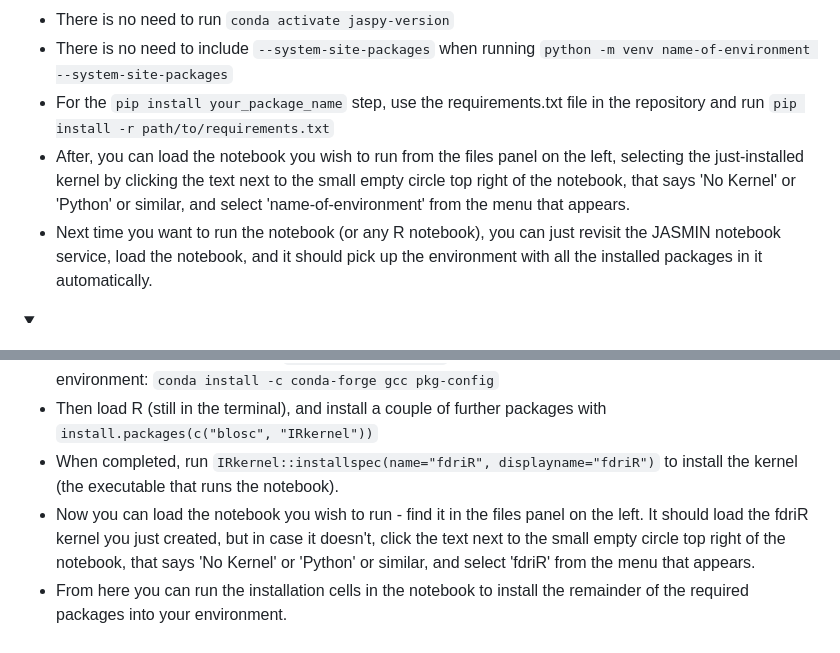
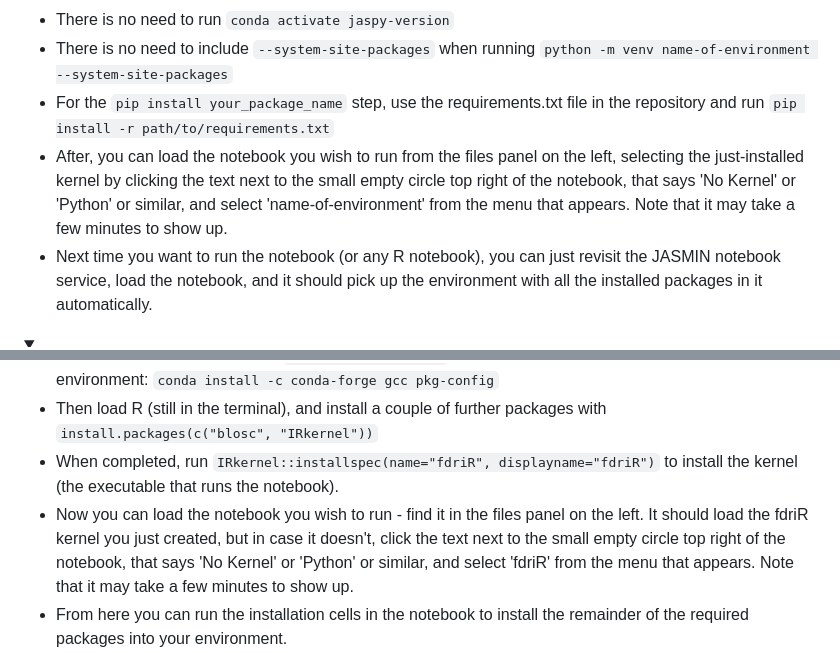
Before and after one commit to NERC-CEH/fdri-gridded-notebooks, a Markdown page: README.md, 2 parts joined by grey strips. GitHub-like rendering; folded sections open.

Commit message:
Update README with kernel loading notes

````diff
--- a/README.md
+++ b/README.md
@@ -45,7 +45,7 @@ Click the "Launch Binder" button at the top of the notebook. Please note that it
 - There is no need to run ```conda activate jaspy-version```
 - There is no need to include ```--system-site-packages``` when running ```python -m venv name-of-environment --system-site-packages```
 - For the ```pip install your_package_name``` step, use the requirements.txt file in the repository and run ```pip install -r path/to/requirements.txt```
-- After, you can load the notebook you wish to run from the files panel on the left, selecting the just-installed kernel by clicking the text next to the small empty circle top right of the notebook, that says 'No Kernel' or 'Python' or similar, and select 'name-of-environment' from the menu that appears.
+- After, you can load the notebook you wish to run from the files panel on the left, selecting the just-installed kernel by clicking the text next to the small empty circle top right of the notebook, that says 'No Kernel' or 'Python' or similar, and select 'name-of-environment' from the menu that appears. Note that it may take a few minutes to show up.
 - Next time you want to run the notebook (or any R notebook), you can just revisit the JASMIN notebook service, load the notebook, and it should pick up the environment with all the installed packages in it automatically.
 
 
@@ -114,7 +114,7 @@ JASMIN is a computing and data storage resource and environment for NERC researc
 - Then activate this environment: ```conda activate fdriR``` and install a couple of packages needed for our environment: ```conda install -c conda-forge gcc pkg-config```
 - Then load R (still in the terminal), and install a couple of further packages with ```install.packages(c("blosc", "IRkernel"))```
 - When completed, run ```IRkernel::installspec(name="fdriR", displayname="fdriR")``` to install the kernel (the executable that runs the notebook).
-- Now you can load the notebook you wish to run - find it in the files panel on the left. It should load the fdriR kernel you just created, but in case it doesn't, click the text next to the small empty circle top right of the notebook, that says 'No Kernel' or 'Python' or similar, and select 'fdriR' from the menu that appears.
+- Now you can load the notebook you wish to run - find it in the files panel on the left. It should load the fdriR kernel you just created, but in case it doesn't, click the text next to the small empty circle top right of the notebook, that says 'No Kernel' or 'Python' or similar, and select 'fdriR' from the menu that appears. Note that it may take a few minutes to show up.
 - From here you can run the installation cells in the notebook to install the remainder of the required packages into your environment.
 - Next time you want to run the notebook (or any R notebook), you can just revisit the JASMIN notebook service, load the notebook, and it should pick up the environment with all the installed packages in it automatically.
 
````
